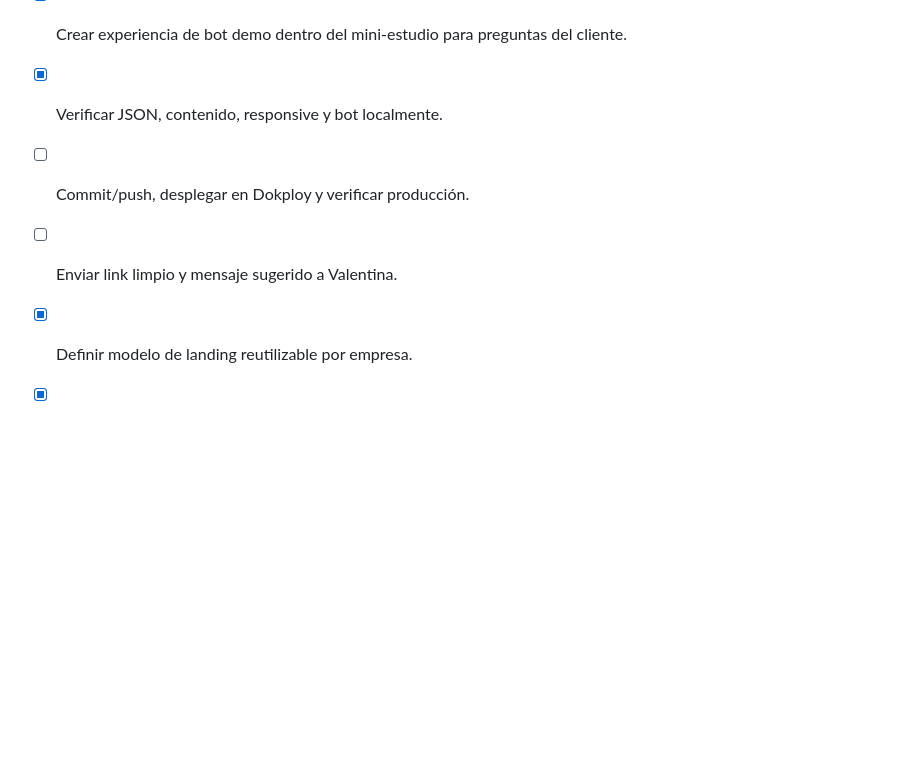
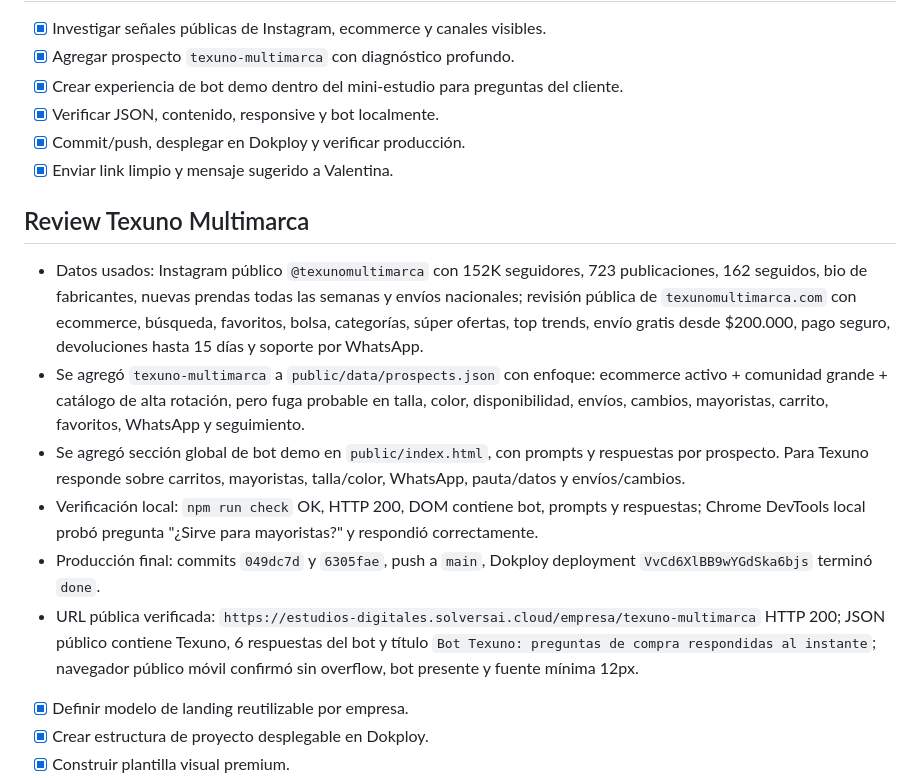
Before and after one commit to silvanasolvers/estudio-digital-solvers, a Markdown page: tasks/todo.md, the part around the change. Drawn GitHub-style; blank space fills up the shorter version.

Commit message:
Document Texuno verification

```diff
--- a/tasks/todo.md
+++ b/tasks/todo.md
@@ -6,8 +6,17 @@
 - [x] Agregar prospecto `texuno-multimarca` con diagnóstico profundo.
 - [x] Crear experiencia de bot demo dentro del mini-estudio para preguntas del cliente.
 - [x] Verificar JSON, contenido, responsive y bot localmente.
-- [ ] Commit/push, desplegar en Dokploy y verificar producción.
-- [ ] Enviar link limpio y mensaje sugerido a Valentina.
+- [x] Commit/push, desplegar en Dokploy y verificar producción.
+- [x] Enviar link limpio y mensaje sugerido a Valentina.
+
+## Review Texuno Multimarca
+
+- Datos usados: Instagram público `@texunomultimarca` con 152K seguidores, 723 publicaciones, 162 seguidos, bio de fabricantes, nuevas prendas todas las semanas y envíos nacionales; revisión pública de `texunomultimarca.com` con ecommerce, búsqueda, favoritos, bolsa, categorías, súper ofertas, top trends, envío gratis desde $200.000, pago seguro, devoluciones hasta 15 días y soporte por WhatsApp.
+- Se agregó `texuno-multimarca` a `public/data/prospects.json` con enfoque: ecommerce activo + comunidad grande + catálogo de alta rotación, pero fuga probable en talla, color, disponibilidad, envíos, cambios, mayoristas, carrito, favoritos, WhatsApp y seguimiento.
+- Se agregó sección global de bot demo en `public/index.html`, con prompts y respuestas por prospecto. Para Texuno responde sobre carritos, mayoristas, talla/color, WhatsApp, pauta/datos y envíos/cambios.
+- Verificación local: `npm run check` OK, HTTP 200, DOM contiene bot, prompts y respuestas; Chrome DevTools local probó pregunta "¿Sirve para mayoristas?" y respondió correctamente.
+- Producción final: commits `049dc7d` y `6305fae`, push a `main`, Dokploy deployment `VvCd6XlBB9wYGdSka6bjs` terminó `done`.
+- URL pública verificada: `https://estudios-digitales.solversai.cloud/empresa/texuno-multimarca` HTTP 200; JSON público contiene Texuno, 6 respuestas del bot y título `Bot Texuno: preguntas de compra respondidas al instante`; navegador público móvil confirmó sin overflow, bot presente y fuente mínima 12px.
 
 - [x] Definir modelo de landing reutilizable por empresa.
 - [x] Crear estructura de proyecto desplegable en Dokploy.
```
